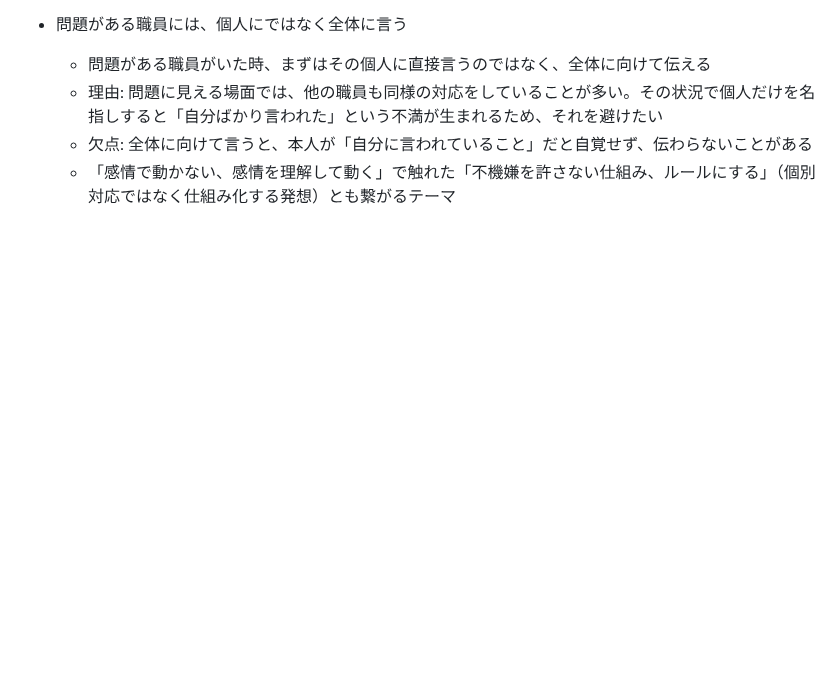
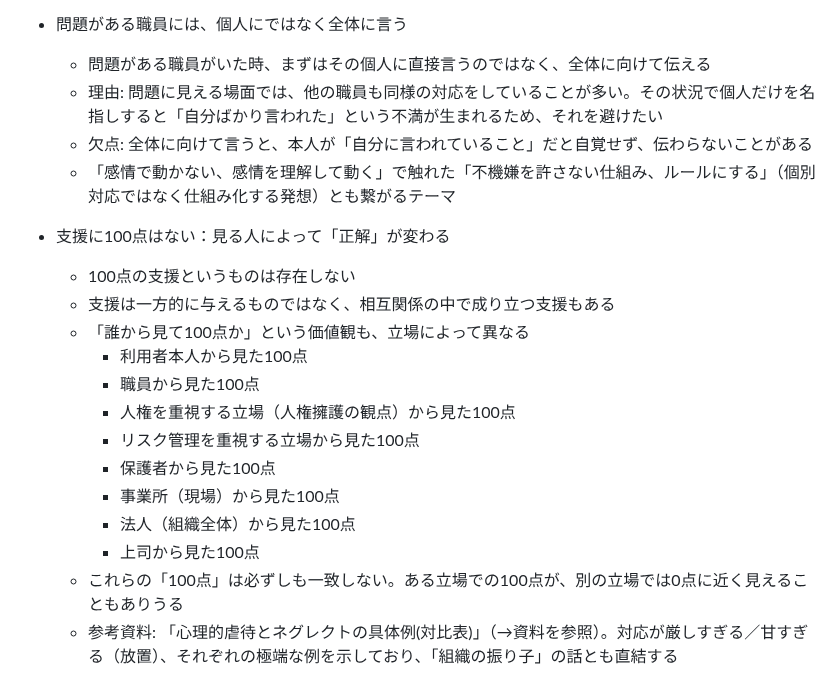
Before and after one commit to wkotknr310ajd-ctrl/tknr1, a Markdown page: notes/business-book-ideas.md, the part around one of its changes. GitHub-like rendering; blank space fills up the shorter version.

```diff
--- a/notes/business-book-ideas.md
+++ b/notes/business-book-ideas.md
@@ -120,3 +120,19 @@
   - 理由: 問題に見える場面では、他の職員も同様の対応をしていることが多い。その状況で個人だけを名指しすると「自分ばかり言われた」という不満が生まれるため、それを避けたい
   - 欠点: 全体に向けて言うと、本人が「自分に言われていること」だと自覚せず、伝わらないことがある
   - 「感情で動かない、感情を理解して動く」で触れた「不機嫌を許さない仕組み、ルールにする」（個別対応ではなく仕組み化する発想）とも繋がるテーマ
+
+- 支援に100点はない：見る人によって「正解」が変わる
+  - 100点の支援というものは存在しない
+  - 支援は一方的に与えるものではなく、相互関係の中で成り立つ支援もある
+  - 「誰から見て100点か」という価値観も、立場によって異なる
+    - 利用者本人から見た100点
+    - 職員から見た100点
+    - 人権を重視する立場（人権擁護の観点）から見た100点
+    - リスク管理を重視する立場から見た100点
+    - 保護者から見た100点
+    - 事業所（現場）から見た100点
+    - 法人（組織全体）から見た100点
+    - 上司から見た100点
+  - これらの「100点」は必ずしも一致しない。ある立場での100点が、別の立場では0点に近く見えることもありうる
+  - 参考資料: 「心理的虐待とネグレクトの具体例(対比表)」（→資料を参照）。対応が厳しすぎる／甘すぎる（放置）、それぞれの極端な例を示しており、「組織の振り子」の話とも直結する
+
```
Also changed, not shown: other parts of notes/business-book-ideas.md (+26 -0 lines).
